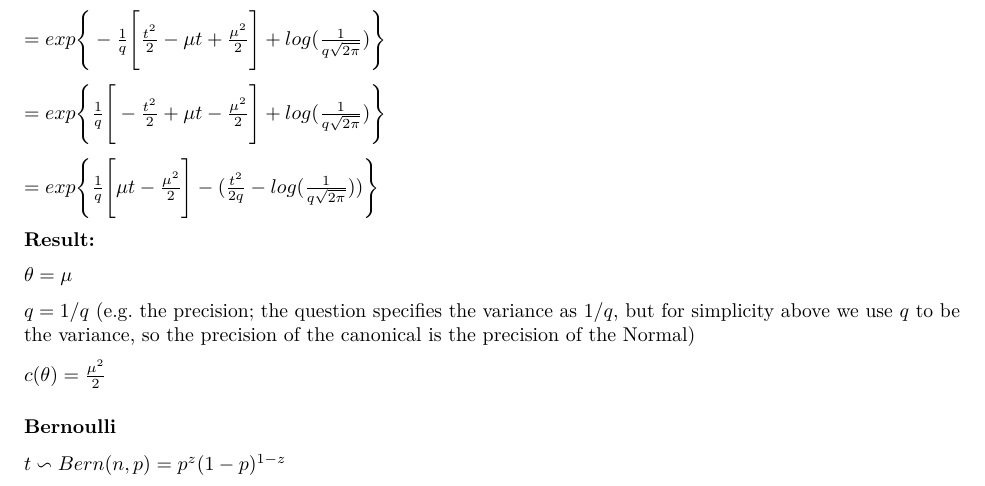
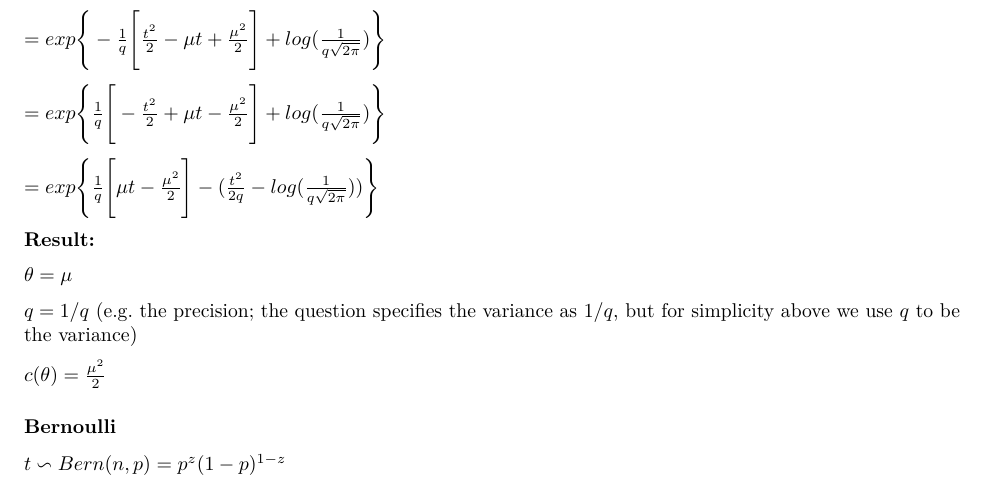
Before and after one commit to bgse-datascience-group8/Statistical-Modelling-and-Inference, an R Markdown document (week4/glm_exercises.Rmd): part of page 1 of 5, cut so that both start at the same text. Rendered offline with R 4.5, knitr and Pandoc, then LaTeX, with nearby package versions.

Commit message:
Update pdf

```diff
--- a/week4/glm_exercises.Rmd
+++ b/week4/glm_exercises.Rmd
@@ -32,7 +32,7 @@ $= exp \Bigg\{  \frac{1}{q} \Bigg[ \mu t - \frac{\mu^2}{2} \Bigg] - (\frac{t^2}{
 
 $\theta = \mu$
 
-$q = 1/q$ (e.g. the precision; the question specifies the variance as $1/q$, but for simplicity above we use $q$ to be the variance, so the precision of the canonical is the precision of the Normal)
+$q = 1/q$ (e.g. the precision; the question specifies the variance as $1/q$, but for simplicity above we use $q$ to be the variance)
 
 $c(\theta) = \frac{\mu^2}{2}$
 
```
Also changed, not shown: week4/glm_exercises.pdf.
